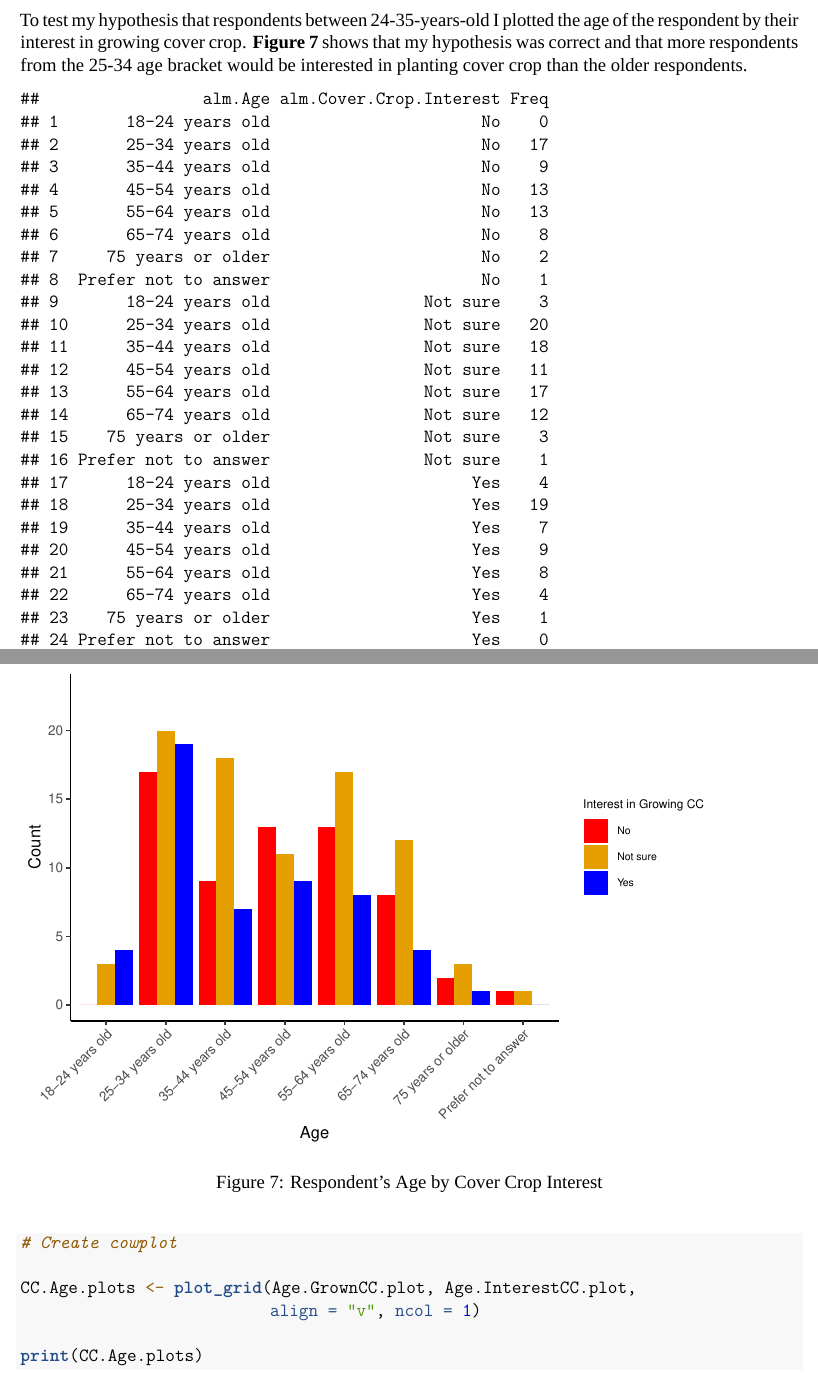
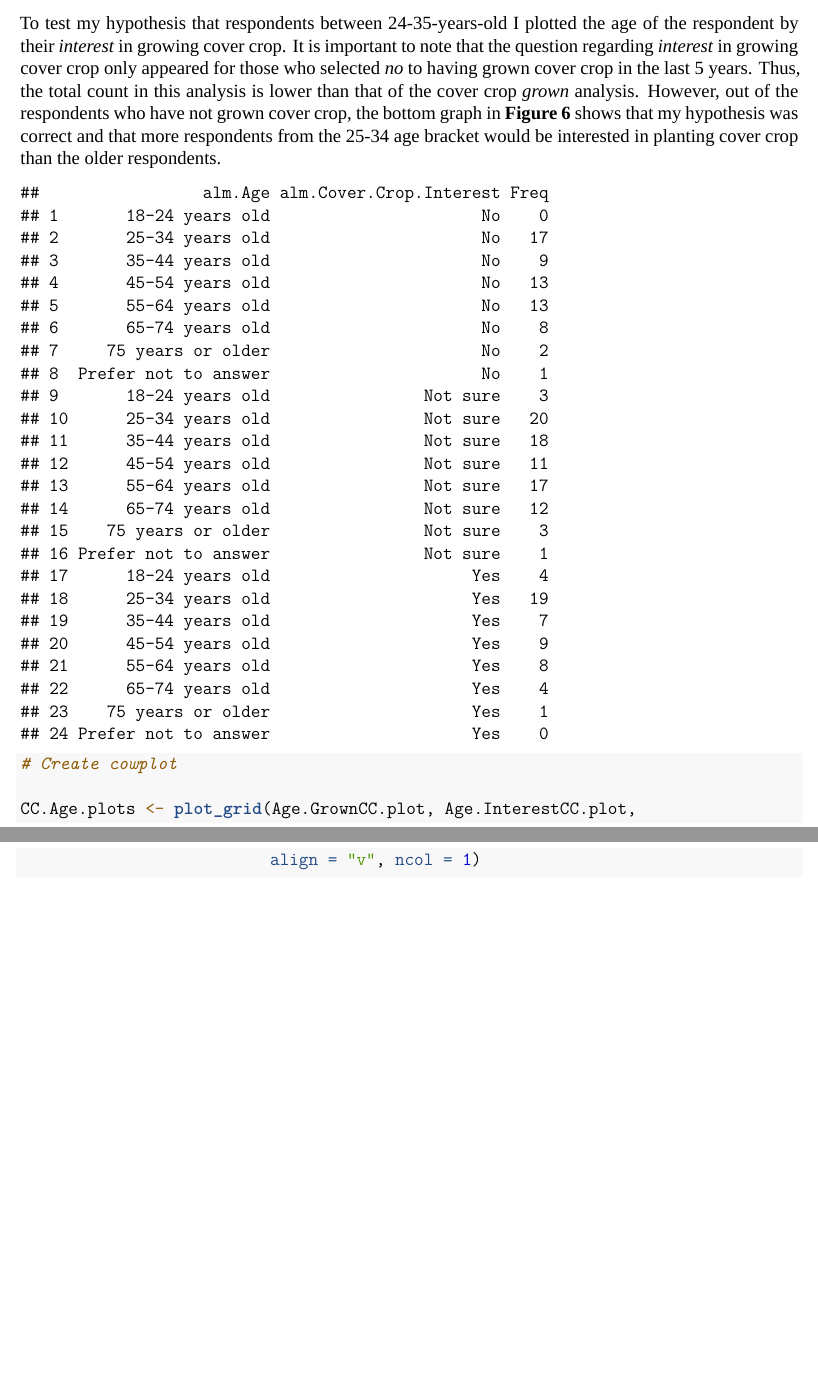
Before and after one commit to emac2020/Almond-Survey-2020, an R Markdown document (Project_Template.Rmd): two parts of pages 19 and 20 of 27 before the commit and two parts of pages 18 and 19 of 25 after it, joined at a grey line, cut so that both start at the same text, the shorter picture padded with empty space. Rendered offline with R 4.5, knitr and Pandoc, then LaTeX, with nearby package versions; some code elsewhere in the file could not run offline; a font, style sheet, LaTeX package, included part or bibliography that could not be used is replaced or left out.

Commit message:
Data Project

````diff
--- a/Project_Template.Rmd
+++ b/Project_Template.Rmd
@@ -485,15 +490,10 @@ Age.GrownCC.plot <- ggplot(age.GrownCC, aes(x = Age, y = Freq, fill = Cover.Crop
   theme(legend.position = "right",
         legend.text = element_text(size = 7), legend.title = element_text(size = 8))
-print(Age.GrownCC.plot)
+#print(Age.GrownCC.plot)
 
 ```
 
-\FloatBarrier
-
-\newpage
-
-To test my hypothesis that respondents between 24-35-years-old I plotted the age of the respondent by their interest in growing cover crop. **Figure 7** shows that my hypothesis was correct and that more respondents from the 25-34 age bracket would be interested in planting cover crop than the older respondents.
-
+To test my hypothesis that respondents between 24-35-years-old I plotted the age of the respondent by their *interest* in growing cover crop. It is important to note that the question regarding *interest* in growing cover crop only appeared for those who selected *no* to having grown cover crop in the last 5 years. Thus, the total count in this analysis is lower than that of the cover crop *grown* analysis. However, out of the respondents who have not grown cover crop, the bottom graph in **Figure 6** shows that my hypothesis was correct and that more respondents from the 25-34 age bracket would be interested in planting cover crop than the older respondents.
 
 ```{r, Age plot 2, echo = FALSE, fig.cap = "Respondent's Age by Cover Crop Interest", out.width = '90%'}
 
@@ -518,15 +518,13 @@ Age.InterestCC.plot <- ggplot(age.InterestCC, aes(x = Age, y = Freq, fill = Cove
   ylim(0,23) +
   #scale_fill_brewer(palette = "Set1") +
   scale_fill_manual(values = c("red", "#E69F00" , "blue")) +
-  labs(x = "Age", y = "Count", fill = "Interest in Growing CC") +
+  labs(x = "Age", y = "Count", fill = "Interest in Growing Cover Crop") +
   theme(legend.position = "right",
         legend.text = element_text(size = 7), legend.title = element_text(size = 8))
-print(Age.InterestCC.plot)
+#print(Age.InterestCC.plot)
+```
 
 
-```
-
-\FloatBarrier
 
 ```{r, combined age graphs, fig.cap = "Respondent's Age by Cover Crop Grown and Cover Crop Interest", out.width = '90%' }
 # Create cowplot
````
Also changed, not shown: Project_Template.pdf, Project_Template.tex, Project_Template_files/figure-latex/Age plot 2-1.pdf, Project_Template_files/figure-latex/Question 2 Plot-1.pdf, Project_Template_files/figure-latex/Role in Operation-1.pdf, Project_Template_files/figure-latex/Size plot-1.pdf, Project_Template_files/figure-latex/age plot 1-1.pdf, Project_Template_files/figure-latex/combined age graphs-1.pdf, Project_Template_files/figure-latex/location plots-1.pdf, Project_Template_files/figure-latex/respondent age-1.pdf, Project_Template_files/figure-latex/unnamed-chunk-3-1.pdf, Project_Template.Rmd (25 more changed lines), 1 other file.
